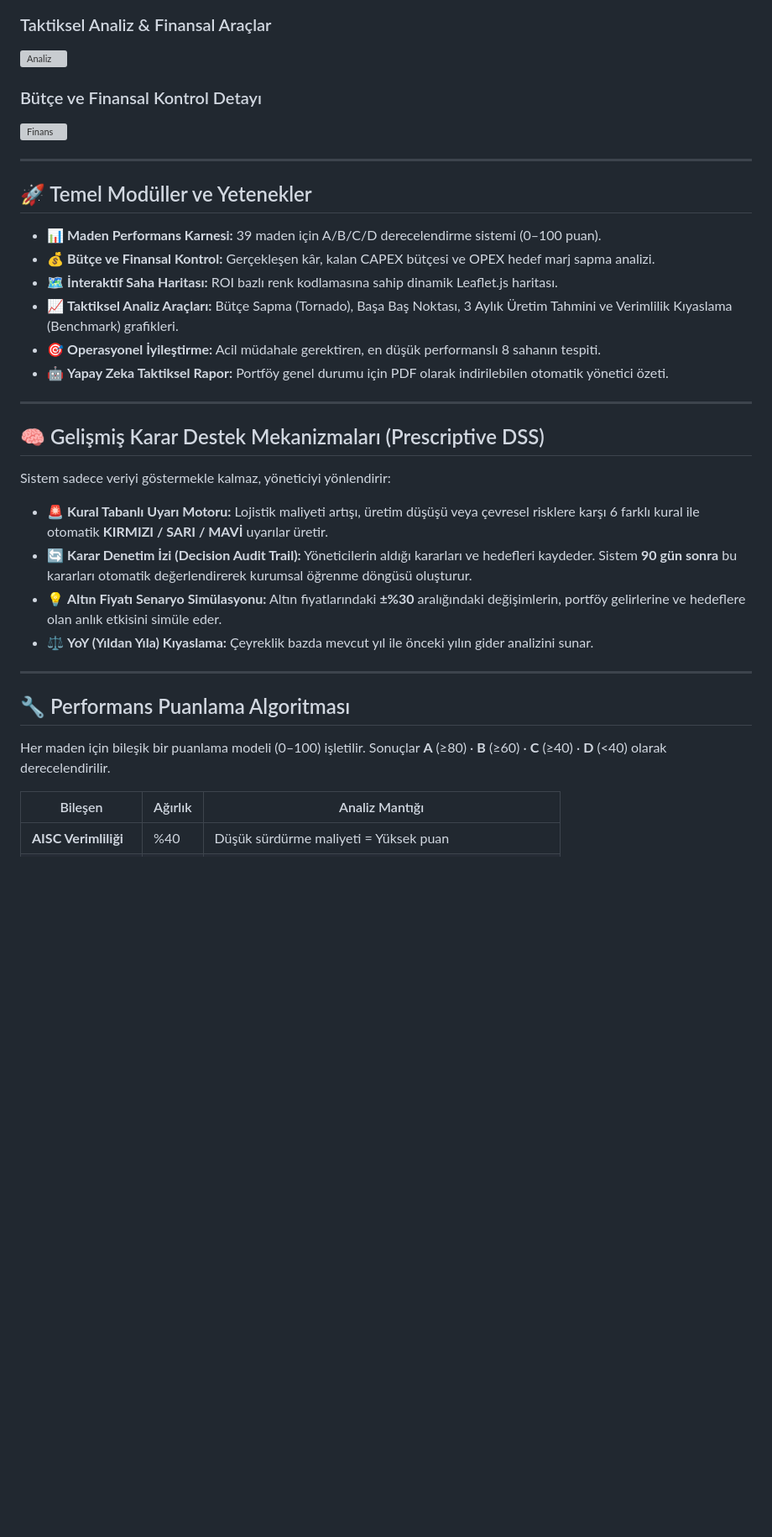
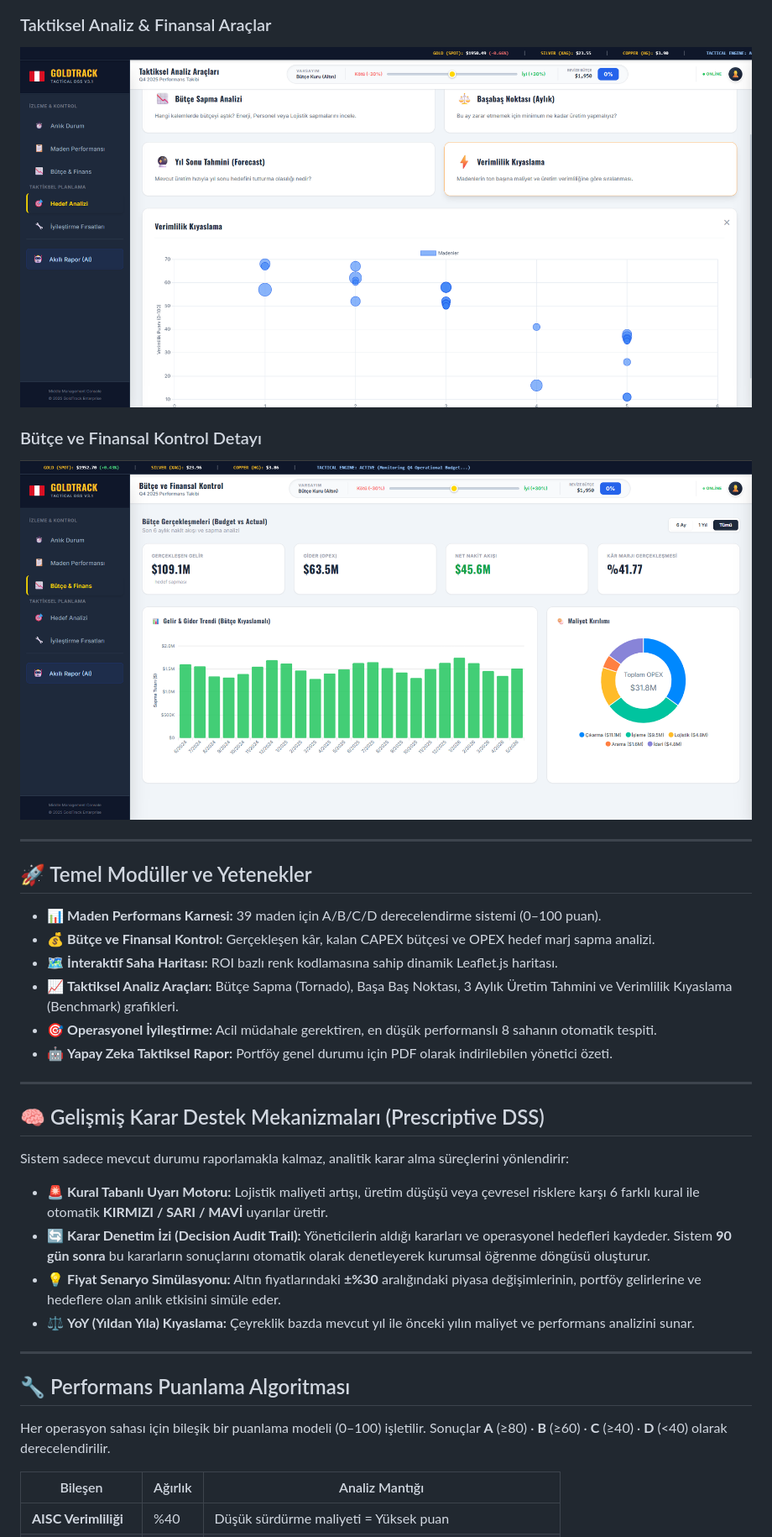
Before and after one commit to turanhuseynovv/goldtrack-pe, a Markdown page: README.md, the part around one of its changes. Shown at 84% size. Drawn GitHub-style; blank space fills up the shorter version; grey boxes are pictures that could not be loaded.

```diff
--- a/README.md
+++ b/README.md
@@ -30,9 +30,9 @@ Sistem her başlangıçta **24 aylık sentetik üretim ve finansal veri** ürete
 
 ### Taktiksel Analiz & Finansal Araçlar
-![Analiz](screenshots/analysis.png)
+![Analiz](analysis.png)
 
 ### Bütçe ve Finansal Kontrol Detayı
-![Finans](screenshots/finance.png)
+![Finans](finance.png)
 
 ---
 
@@ -42,25 +42,25 @@ Sistem her başlangıçta **24 aylık sentetik üretim ve finansal veri** ürete
 - 💰 **Bütçe ve Finansal Kontrol:** Gerçekleşen kâr, kalan CAPEX bütçesi ve OPEX hedef marj sapma analizi.
 - 🗺️ **İnteraktif Saha Haritası:** ROI bazlı renk kodlamasına sahip dinamik Leaflet.js haritası.
 - 📈 **Taktiksel Analiz Araçları:** Bütçe Sapma (Tornado), Başa Baş Noktası, 3 Aylık Üretim Tahmini ve Verimlilik Kıyaslama (Benchmark) grafikleri.
-- 🎯 **Operasyonel İyileştirme:** Acil müdahale gerektiren, en düşük performanslı 8 sahanın tespiti.
-- 🤖 **Yapay Zeka Taktiksel Rapor:** Portföy genel durumu için PDF olarak indirilebilen otomatik yönetici özeti.
+- 🎯 **Operasyonel İyileştirme:** Acil müdahale gerektiren, en düşük performanslı 8 sahanın otomatik tespiti.
+- 🤖 **Yapay Zeka Taktiksel Rapor:** Portföy genel durumu için PDF olarak indirilebilen yönetici özeti.
 
 ---
 
 ## 🧠 Gelişmiş Karar Destek Mekanizmaları (Prescriptive DSS)
 
-Sistem sadece veriyi göstermekle kalmaz, yöneticiyi yönlendirir:
+Sistem sadece mevcut durumu raporlamakla kalmaz, analitik karar alma süreçlerini yönlendirir:
 
 *   🚨 **Kural Tabanlı Uyarı Motoru:** Lojistik maliyeti artışı, üretim düşüşü veya çevresel risklere karşı 6 farklı kural ile otomatik **KIRMIZI / SARI / MAVİ** uyarılar üretir.
-*   🔄 **Karar Denetim İzi (Decision Audit Trail):** Yöneticilerin aldığı kararları ve hedefleri kaydeder. Sistem **90 gün sonra** bu kararları otomatik değerlendirerek kurumsal öğrenme döngüsü oluşturur.
-*   💡 **Altın Fiyatı Senaryo Simülasyonu:** Altın fiyatlarındaki **±%30** aralığındaki değişimlerin, portföy gelirlerine ve hedeflere olan anlık etkisini simüle eder.
-*   ⚖️ **YoY (Yıldan Yıla) Kıyaslama:** Çeyreklik bazda mevcut yıl ile önceki yılın gider analizini sunar.
+*   🔄 **Karar Denetim İzi (Decision Audit Trail):** Yöneticilerin aldığı kararları ve operasyonel hedefleri kaydeder. Sistem **90 gün sonra** bu kararların sonuçlarını otomatik olarak denetleyerek kurumsal öğrenme döngüsü oluşturur.
+*   💡 **Fiyat Senaryo Simülasyonu:** Altın fiyatlarındaki **±%30** aralığındaki piyasa değişimlerinin, portföy gelirlerine ve hedeflere olan anlık etkisini simüle eder.
+*   ⚖️ **YoY (Yıldan Yıla) Kıyaslama:** Çeyreklik bazda mevcut yıl ile önceki yılın maliyet ve performans analizini sunar.
 
 ---
 
 ## 🔧 Performans Puanlama Algoritması
 
-Her maden için bileşik bir puanlama modeli (0–100) işletilir. Sonuçlar **A** (≥80) · **B** (≥60) · **C** (≥40) · **D** (<40) olarak derecelendirilir.
+Her operasyon sahası için bileşik bir puanlama modeli (0–100) işletilir. Sonuçlar **A** (≥80) · **B** (≥60) · **C** (≥40) · **D** (<40) olarak derecelendirilir.
 
 | Bileşen | Ağırlık | Analiz Mantığı |
 |---------|---------|----------|
```
Also changed, not shown: other parts of README.md (+7 -19 lines).
